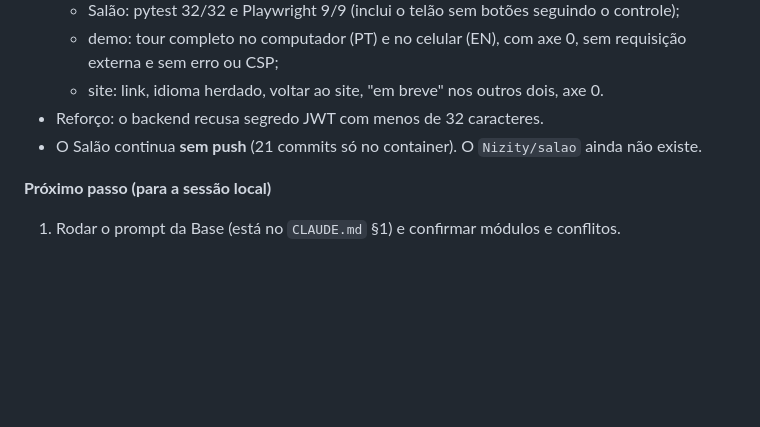
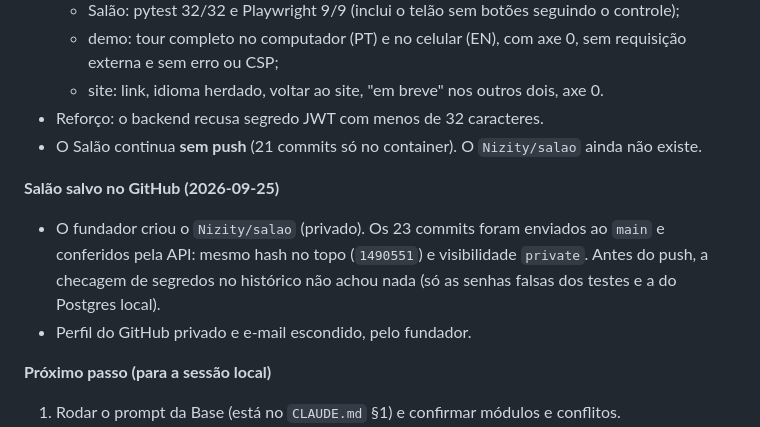
Before and after one commit to Nizity/Nizity, a Markdown page: docs/DIARIO.md, the part around the change. Drawn GitHub-style; blank space fills up the shorter version.

Commit message:
Registra o Salão salvo em Nizity/salao (privado)
Co-Authored-By: Claude Opus 5.5 <noreply@anthropic.com>
Claude-Session: https://claude.ai/code/session_01XoF4zYaMrWLep7WzruRzCr

```diff
--- a/docs/DIARIO.md
+++ b/docs/DIARIO.md
@@ -99,6 +99,10 @@
 - Reforço: o backend recusa segredo JWT com menos de 32 caracteres.
 - O Salão continua **sem push** (21 commits só no container). O `Nizity/salao` ainda não existe.
 
+**Salão salvo no GitHub (2026-09-25)**
+- O fundador criou o `Nizity/salao` (privado). Os 23 commits foram enviados ao `main` e conferidos pela API: mesmo hash no topo (`1490551`) e visibilidade `private`. Antes do push, a checagem de segredos no histórico não achou nada (só as senhas falsas dos testes e a do Postgres local).
+- Perfil do GitHub privado e e-mail escondido, pelo fundador.
+
 **Próximo passo (para a sessão local)**
 1. Rodar o prompt da Base (está no `CLAUDE.md` §1) e confirmar módulos e conflitos.
 2. Levar ao fundador as pendências da Fase 0 do `PLANO.md`. Nada de código novo antes.
```
Also changed, not shown: CLAUDE.md (+1 -0 lines).
